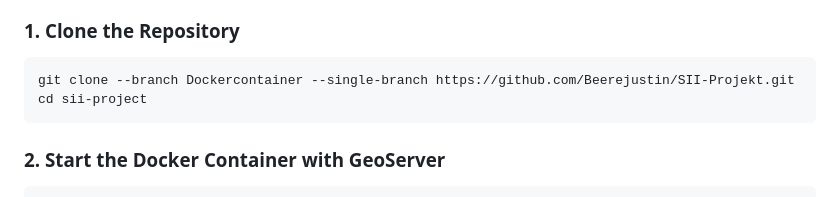
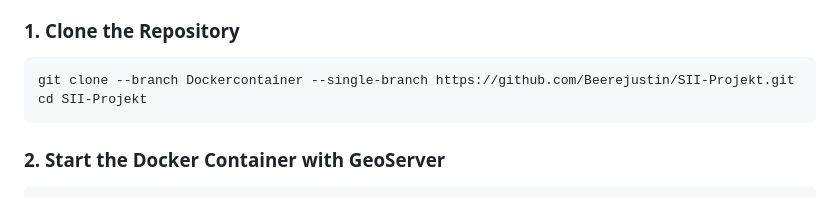
Before and after one commit to Beerejustin/SII-Projekt, a Markdown page: README.md, the part around the change. GitHub-like rendering.

````diff
--- a/README.md
+++ b/README.md
@@ -70,7 +70,7 @@ This project simulates the potential impact of fire hydrant failures in Münster
 ### 1. Clone the Repository
 ```sh
 git clone --branch Dockercontainer --single-branch https://github.com/Beerejustin/SII-Projekt.git
-cd sii-project
+cd SII-Projekt
 ```
 
 ### 2. Start the Docker Container with GeoServer
````
